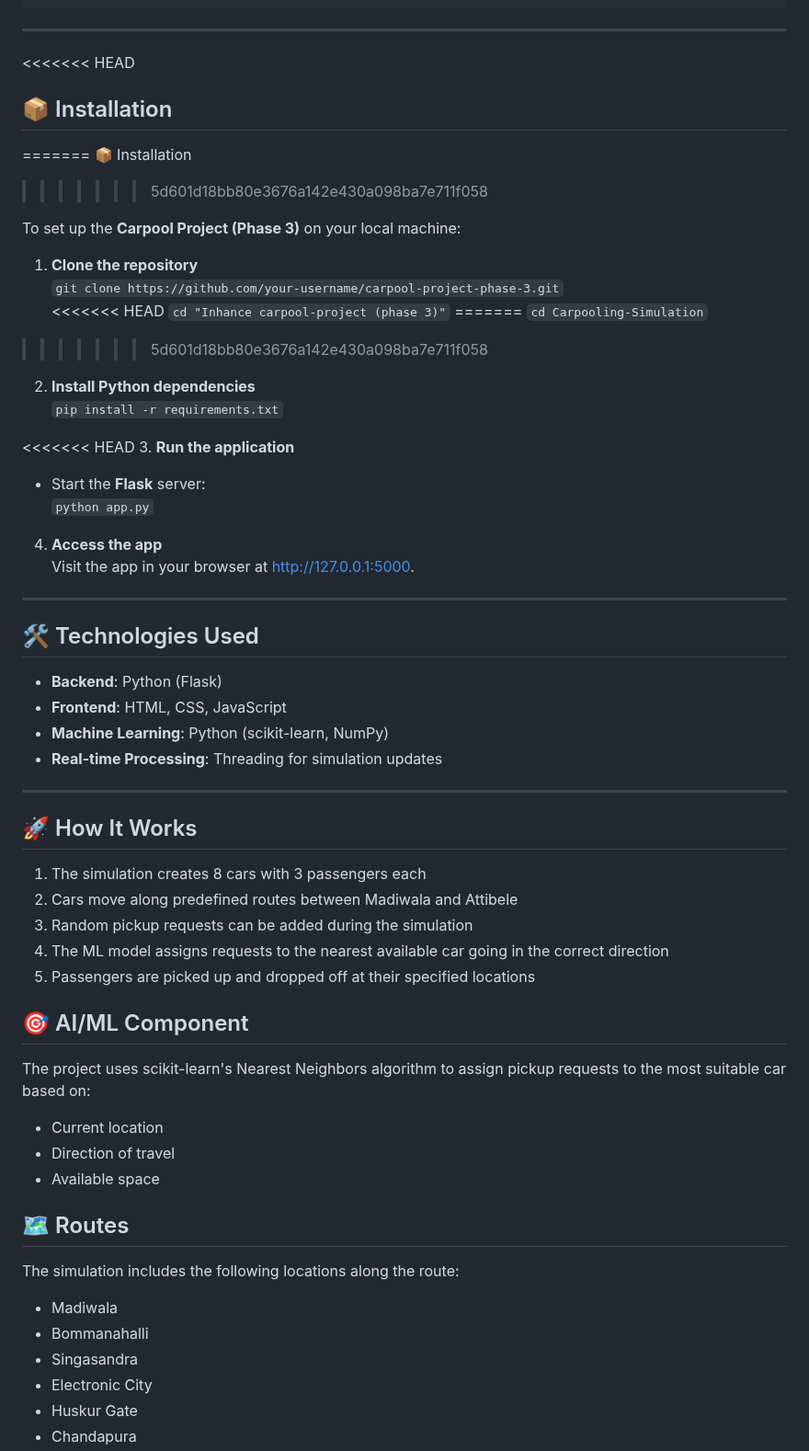
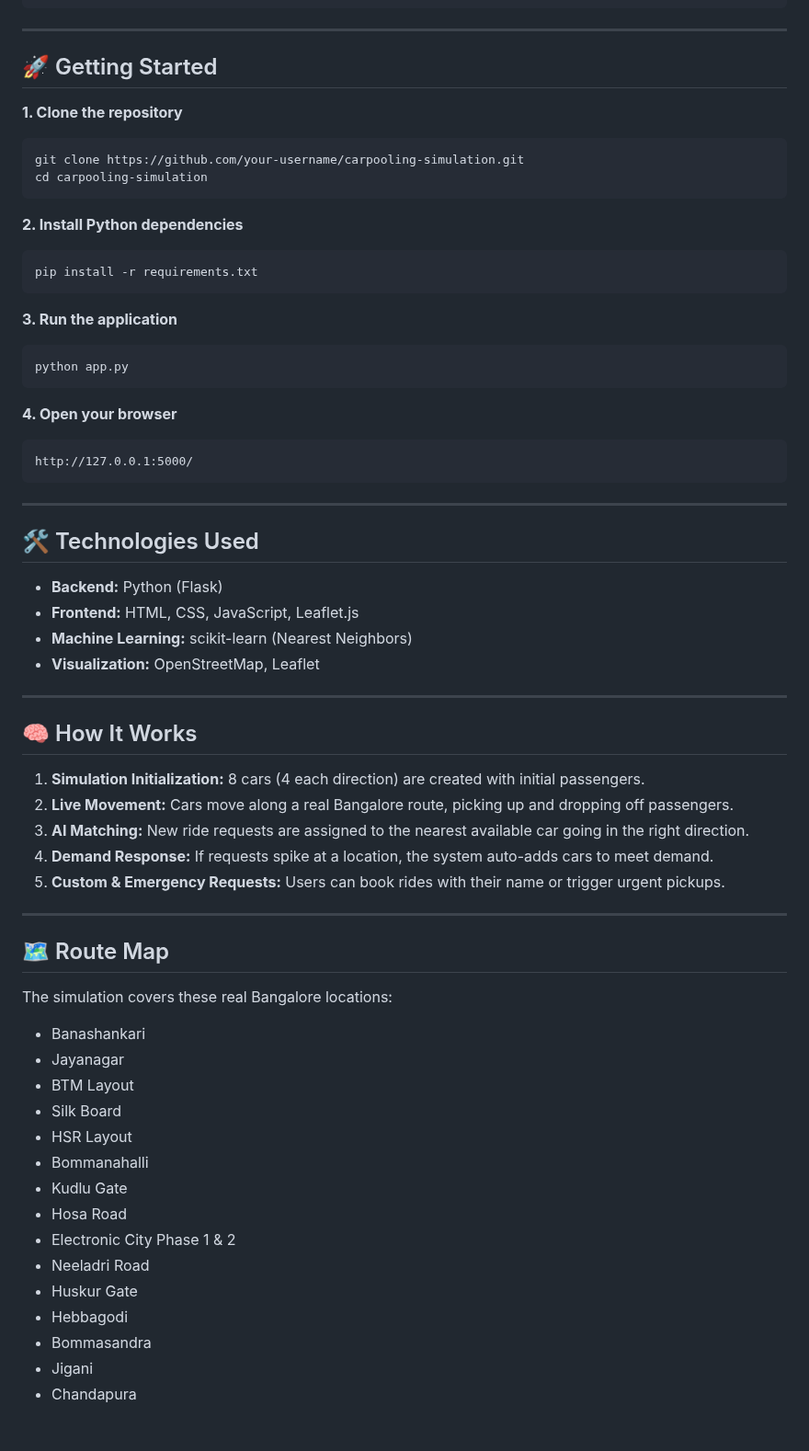
Before and after one commit to Mohammed-Saqhib/Carpooling-Simulation, a Markdown page: README.md, the part around one of its changes. Shown at 92% size. Drawn GitHub-style; blank space fills up the shorter version.

````diff
--- a/README.md
+++ b/README.md
@@ -67,66 +65,66 @@ The repository is structured for easy navigation and scalability:
 
 ---
 
-<<<<<<< HEAD
-## 📦 Installation
-=======
-📦 Installation
->>>>>>> 5d601d18bb80e3676a142e430a098ba7e711f058
+## 🚀 Getting Started
 
-To set up the **Carpool Project (Phase 3)** on your local machine:
+**1. Clone the repository**
+```bash
+git clone https://github.com/your-username/carpooling-simulation.git
+cd carpooling-simulation
+```
 
-1. **Clone the repository**
-   `git clone https://github.com/your-username/carpool-project-phase-3.git`
-<<<<<<< HEAD
-   `cd "Inhance carpool-project (phase 3)"`
-=======
-   `cd Carpooling-Simulation`
->>>>>>> 5d601d18bb80e3676a142e430a098ba7e711f058
+**2. Install Python dependencies**
+```bash
+pip install -r requirements.txt
+```
 
-2. **Install Python dependencies**
-   `pip install -r requirements.txt`
+**3. Run the application**
+```bash
+python app.py
+```
 
-<<<<<<< HEAD
-3. **Run the application**
-
-   - Start the **Flask** server:
-     `python app.py`
-
-4. **Access the app**
-   Visit the app in your browser at [http://127.0.0.1:5000](http://127.0.0.1:5000).
+**4. Open your browser**
+```
+http://127.0.0.1:5000/
+```
 
 ---
 
 ## 🛠️ Technologies Used
 
-- **Backend**: Python (Flask)
-- **Frontend**: HTML, CSS, JavaScript
-- **Machine Learning**: Python (scikit-learn, NumPy)
-- **Real-time Processing**: Threading for simulation updates
+- **Backend:** Python (Flask)
+- **Frontend:** HTML, CSS, JavaScript, Leaflet.js
+- **Machine Learning:** scikit-learn (Nearest Neighbors)
+- **Visualization:** OpenStreetMap, Leaflet
 
 ---
 
-## 🚀 How It Works
+## 🧠 How It Works
 
-1. The simulation creates 8 cars with 3 passengers each
-2. Cars move along predefined routes between Madiwala and Attibele
-3. Random pickup requests can be added during the simulation
-4. The ML model assigns requests to the nearest available car going in the correct direction
-5. Passengers are picked up and dropped off at their specified locations
+1. **Simulation Initialization:** 8 cars (4 each direction) are created with initial passengers.
+2. **Live Movement:** Cars move along a real Bangalore route, picking up and dropping off passengers.
+3. **AI Matching:** New ride requests are assigned to the nearest available car going in the right direction.
+4. **Demand Response:** If requests spike at a location, the system auto-adds cars to meet demand.
+5. **Custom & Emergency Requests:** Users can book rides with their name or trigger urgent pickups.
 
-## 🎯 AI/ML Component
+---
 
-The project uses scikit-learn's Nearest Neighbors algorithm to assign pickup requests to the most suitable car based on:
-- Current location
-- Direction of travel
-- Available space
+## 🗺️ Route Map
 
-## 🗺️ Routes
+The simulation covers these real Bangalore locations:
 
-The simulation includes the following locations along the route:
-- Madiwala
+- Banashankari
+- Jayanagar
+- BTM Layout
+- Silk Board
+- HSR Layout
 - Bommanahalli
-- Singasandra
-- Electronic City
+- Kudlu Gate
+- Hosa Road
+- Electronic City Phase 1 & 2
+- Neeladri Road
 - Huskur Gate
+- Hebbagodi
+- Bommasandra
+- Jigani
 - Chandapura
````
Also changed, not shown: other parts of README.md (+78 -114 lines).
